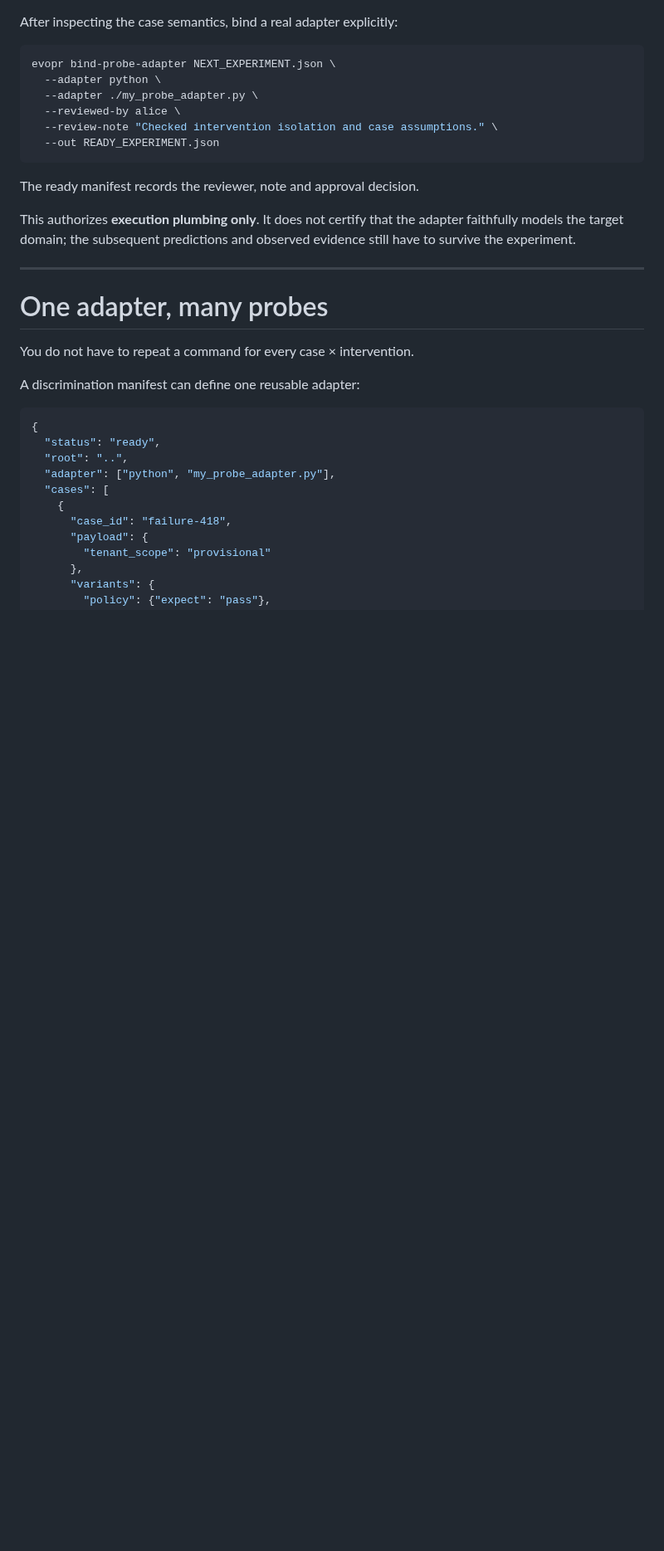
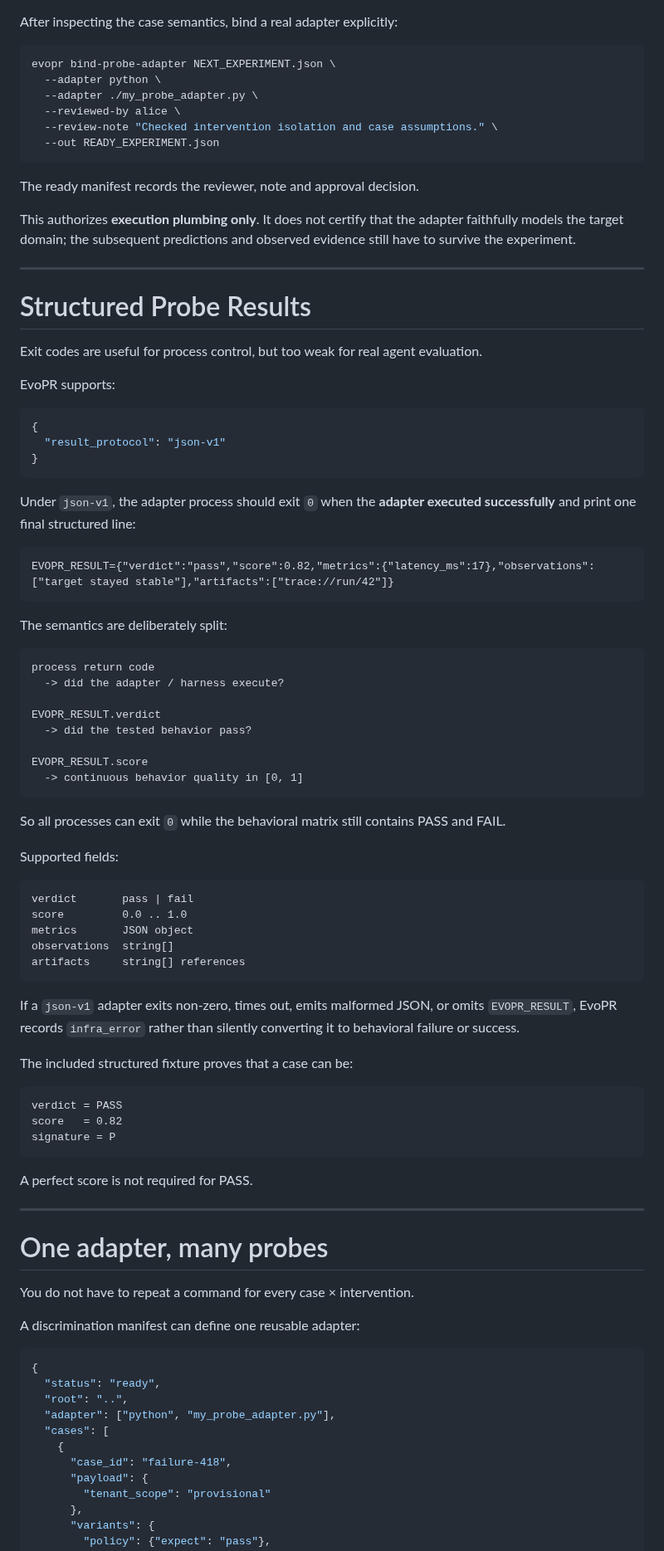
Before and after one commit to hippoley/CounterProof, a Markdown page: README.md, the part around one of its changes. Shown at 83% size. GitHub-like rendering; blank space fills up the shorter version.

Commit message:
docs: document structured probe results and Proof Receipt v2

```diff
--- a/README.md
+++ b/README.md
@@ -356,6 +356,63 @@ This authorizes **execution plumbing only**. It does not certify that the adapte
 
 ---
 
+# Structured Probe Results
+
+Exit codes are useful for process control, but too weak for real agent evaluation.
+
+EvoPR supports:
+
+~~~json
+{
+  "result_protocol": "json-v1"
+}
+~~~
+
+Under `json-v1`, the adapter process should exit `0` when the **adapter executed successfully** and print one final structured line:
+
+~~~text
+EVOPR_RESULT={"verdict":"pass","score":0.82,"metrics":{"latency_ms":17},"observations":["target stayed stable"],"artifacts":["trace://run/42"]}
+~~~
+
+The semantics are deliberately split:
+
+~~~text
+process return code
+  -> did the adapter / harness execute?
+
+EVOPR_RESULT.verdict
+  -> did the tested behavior pass?
+
+EVOPR_RESULT.score
+  -> continuous behavior quality in [0, 1]
+~~~
+
+So all processes can exit `0` while the behavioral matrix still contains PASS and FAIL.
+
+Supported fields:
+
+~~~text
+verdict       pass | fail
+score         0.0 .. 1.0
+metrics       JSON object
+observations  string[]
+artifacts     string[] references
+~~~
+
+If a `json-v1` adapter exits non-zero, times out, emits malformed JSON, or omits `EVOPR_RESULT`, EvoPR records `infra_error` rather than silently converting it to behavioral failure or success.
+
+The included structured fixture proves that a case can be:
+
+~~~text
+verdict = PASS
+score   = 0.82
+signature = P
+~~~
+
+A perfect score is not required for PASS.
+
+---
+
 # One adapter, many probes
 
 You do not have to repeat a command for every case × intervention.
```
Also changed, not shown: other parts of README.md (+10 -2 lines).
